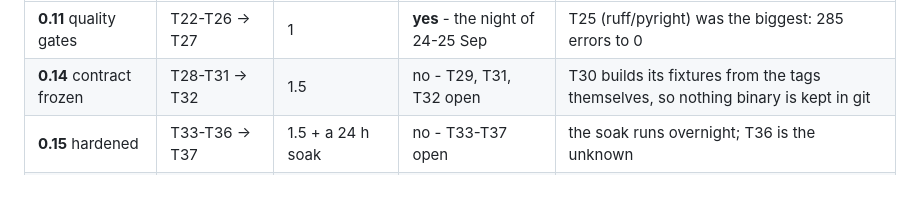
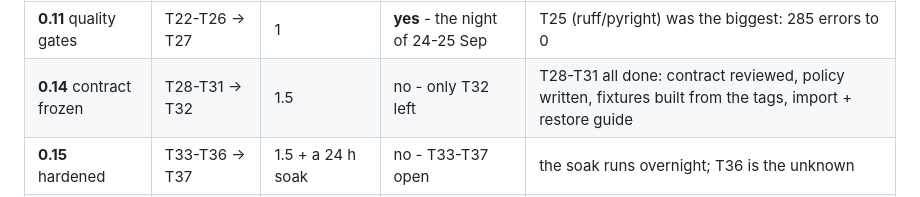
Before and after one commit to datamoc/acp-agent-coordination, a Markdown page: docs/ROADMAP.md, the part around the change. GitHub-like rendering.

```diff
--- a/docs/ROADMAP.md
+++ b/docs/ROADMAP.md
@@ -52,7 +52,7 @@ load, without a serious bug.
 | Milestone | Tasks | Effort (active days) | Reached (25 Sep) | Notes |
 |---|---|---|---|---|
 | **0.11** quality gates | T22-T26 → T27 | 1 | **yes** - the night of 24-25 Sep | T25 (ruff/pyright) was the biggest: 285 errors to 0 |
-| **0.14** contract frozen | T28-T31 → T32 | 1.5 | no - T29, T31, T32 open | T30 builds its fixtures from the tags themselves, so nothing binary is kept in git |
+| **0.14** contract frozen | T28-T31 → T32 | 1.5 | no - only T32 left | T28-T31 all done: contract reviewed, policy written, fixtures built from the tags, import + restore guide |
 | **0.15** hardened | T33-T36 → T37 | 1.5 + a 24 h soak | no - T33-T37 open | the soak runs overnight; T36 is the unknown |
 | **1.0-rc1** | T37, T38-T40 → T41 | 0.5 | no - T37-T41 open | guides, changelog and packaging can run beside the hardening |
 | **1.0** | T42 → T43 | 7 calendar days | no - T42-T43 open | real multi-agent work on mwg-pixel-dungeon, no P0 bug |
```
Also changed, not shown: README.md (+4 -0 lines), docs/COMPATIBILITY.md (added, +69 -0 lines).
